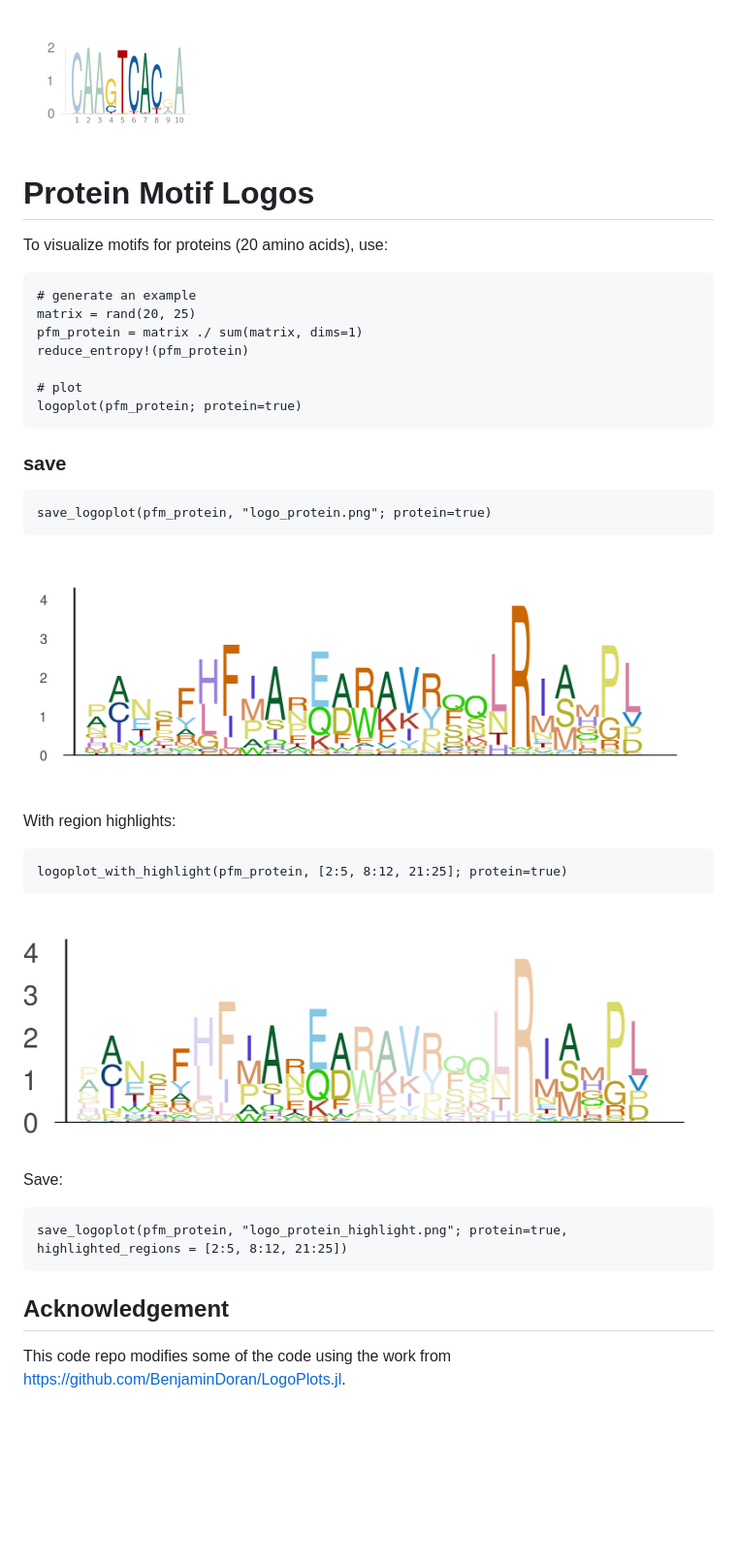
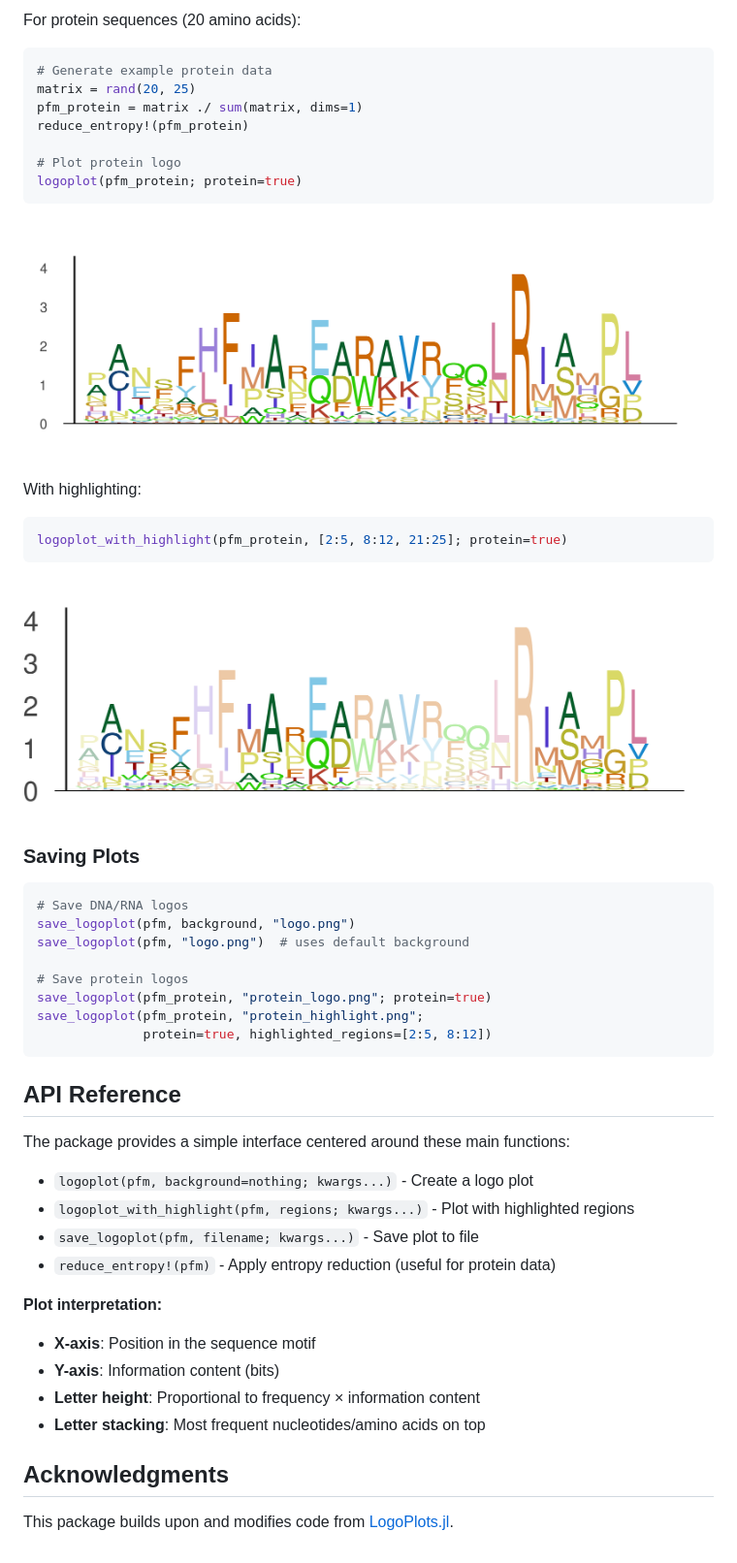
Before and after one commit to kchu25/EntroPlots.jl, a Markdown page: README.md, the part around the change printed below. Shown: that part at 97% size. GitHub-like rendering; blank space fills up the shorter version.

````diff
--- a/README.md
+++ b/README.md
@@ -111,29 +73,21 @@ This will produce:
 
-![highlight-pfm](demo/demo4.png)
+For protein sequences (20 amino acids):
 
-# Protein Motif Logos
-
-To visualize motifs for proteins (20 amino acids), use:
-
-```
-# generate an example
+```julia
+# Generate example protein data
 matrix = rand(20, 25)
 pfm_protein = matrix ./ sum(matrix, dims=1)
 reduce_entropy!(pfm_protein)
 
-# plot
+# Plot protein logo
 logoplot(pfm_protein; protein=true)
 ```
 
-### save
-```
-save_logoplot(pfm_protein, "logo_protein.png"; protein=true)
-```
-![highlight-pfm](demo/logo_protein.png)
+![Protein Logo](demo/logo_protein.png)
 
+With highlighting:
 
-With region highlights:
-```
+```julia
 logoplot_with_highlight(pfm_protein, [2:5, 8:12, 21:25]; protein=true)
 ```
 
@@ -141,7 +95,32 @@ logoplot_with_highlight(pfm_protein, [2:5, 8:12, 21:25]; protein=true)
 
-Save:
+### Saving Plots
+
+```julia
+# Save DNA/RNA logos
+save_logoplot(pfm, background, "logo.png")
+save_logoplot(pfm, "logo.png")  # uses default background
+
+# Save protein logos
+save_logoplot(pfm_protein, "protein_logo.png"; protein=true)
+save_logoplot(pfm_protein, "protein_highlight.png";
+              protein=true, highlighted_regions=[2:5, 8:12])
 ```
-save_logoplot(pfm_protein, "logo_protein_highlight.png"; protein=true, highlighted_regions = [2:5, 8:12, 21:25])
-```
-## Acknowledgement
-This code repo modifies some of the code using the work from https://github.com/BenjaminDoran/LogoPlots.jl.
+
+## API Reference
+
+The package provides a simple interface centered around these main functions:
+
+- `logoplot(pfm, background=nothing; kwargs...)` - Create a logo plot
+- `logoplot_with_highlight(pfm, regions; kwargs...)` - Plot with highlighted regions
+- `save_logoplot(pfm, filename; kwargs...)` - Save plot to file
+- `reduce_entropy!(pfm)` - Apply entropy reduction (useful for protein data)
+
+**Plot interpretation:**
+- **X-axis**: Position in the sequence motif
+- **Y-axis**: Information content (bits)
+- **Letter height**: Proportional to frequency × information content
+- **Letter stacking**: Most frequent nucleotides/amino acids on top
+
+## Acknowledgments
+
+This package builds upon and modifies code from [LogoPlots.jl](https://github.com/BenjaminDoran/LogoPlots.jl).
````
Also changed, not shown: other parts of README.md (+42 -80 lines).
